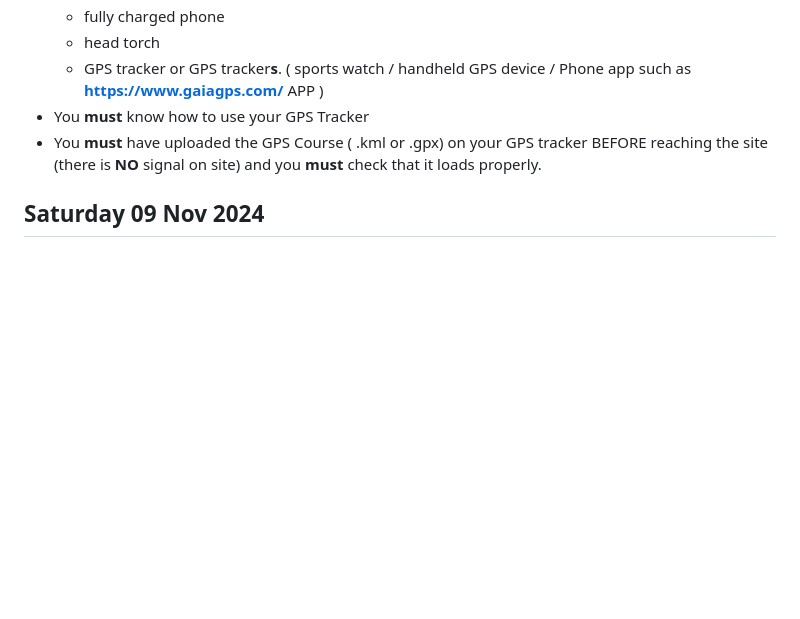
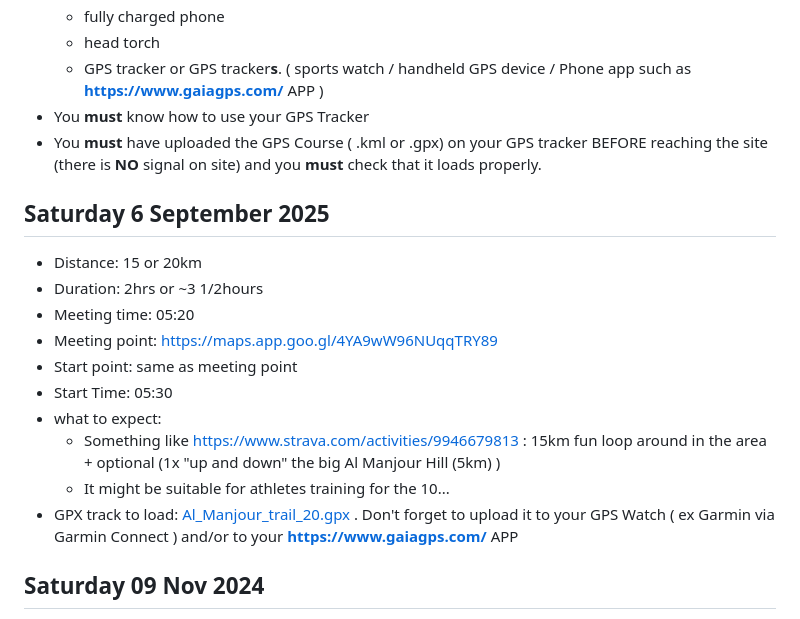
Before and after one commit to fabricelaborie/Run.WTF, a Markdown page: README.md, the part around the change. Rendered like a GitHub page; blank space fills up the shorter version.

Commit message:
Added 2025.09.06 15/20 km loop
Added 2025.09.06 15/20 km loop

```diff
--- a/README.md
+++ b/README.md
@@ -69,6 +69,20 @@ If you are also training and would like some company, please feel free to tag al
 *  You **must** have uploaded the GPS Course ( .kml or .gpx) on your GPS tracker BEFORE reaching the site (there is **NO** signal on site) and you **must** check that it loads properly.
 
 
+## Saturday 6 September 2025
+
+- Distance: 15 or 20km
+- Duration: 2hrs or ~3 1/2hours
+- Meeting time: 05:20
+- Meeting point: https://maps.app.goo.gl/4YA9wW96NUqqTRY89
+- Start point: same as meeting point
+- Start Time: 05:30
+- what to expect:
+   - Something like [https://www.strava.com/activities/9946679813](https://www.strava.com/activities/9946679813) : 15km fun loop around in the area + optional (1x "up and down" the big Al Manjour Hill (5km)  )
+   - It might be suitable for athletes training for the 10...
+- GPX track to load:  [Al_Manjour_trail_20.gpx](/AlManjour_trail_20.gpx) . Don't forget to upload it to your GPS Watch ( ex Garmin  via Garmin Connect ) and/or to your  [**https://www.gaiagps.com/**](https://www.gaiagps.com/) APP
+
+
 ## Saturday 09 Nov 2024
 - Distance: 16km
 - Duration: ~1.5 hours
```
